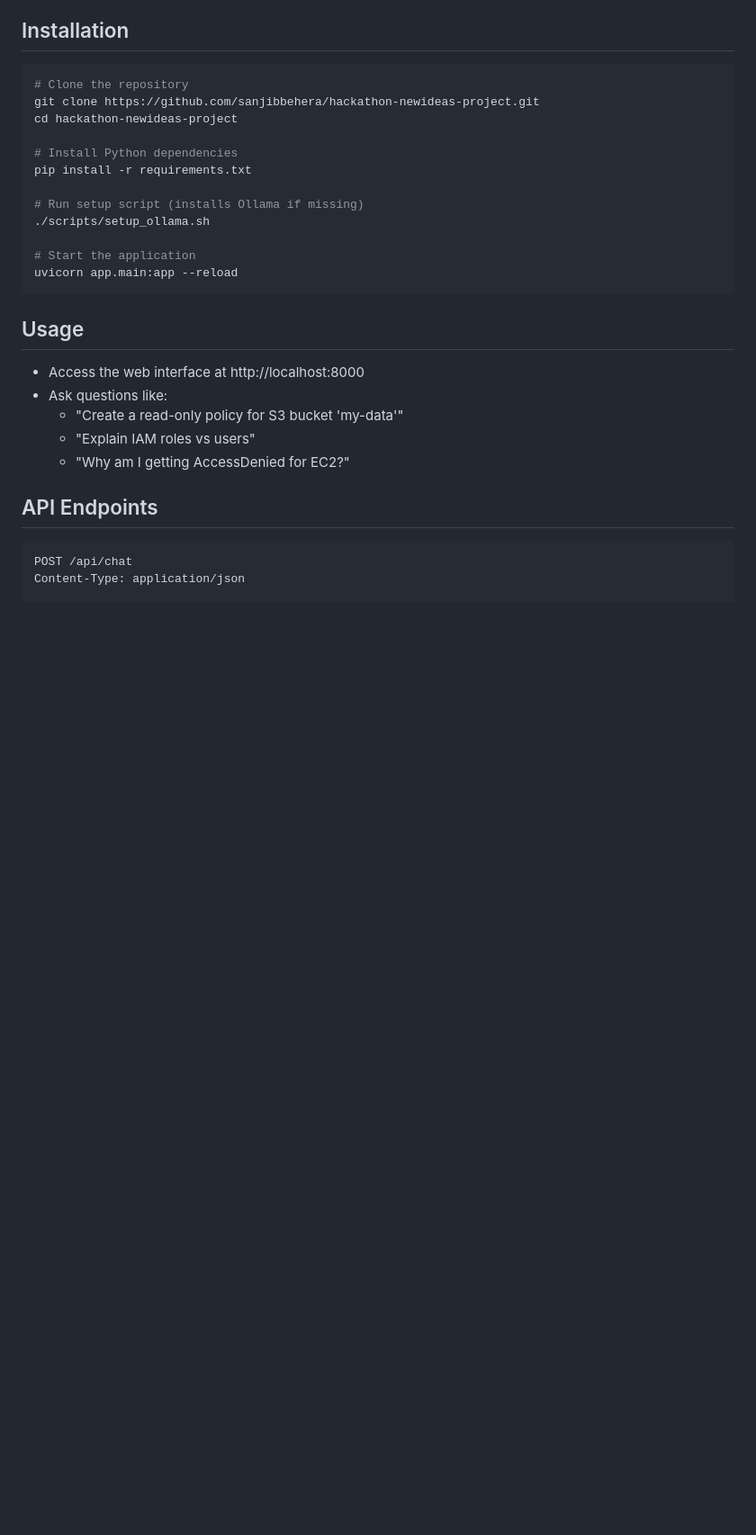
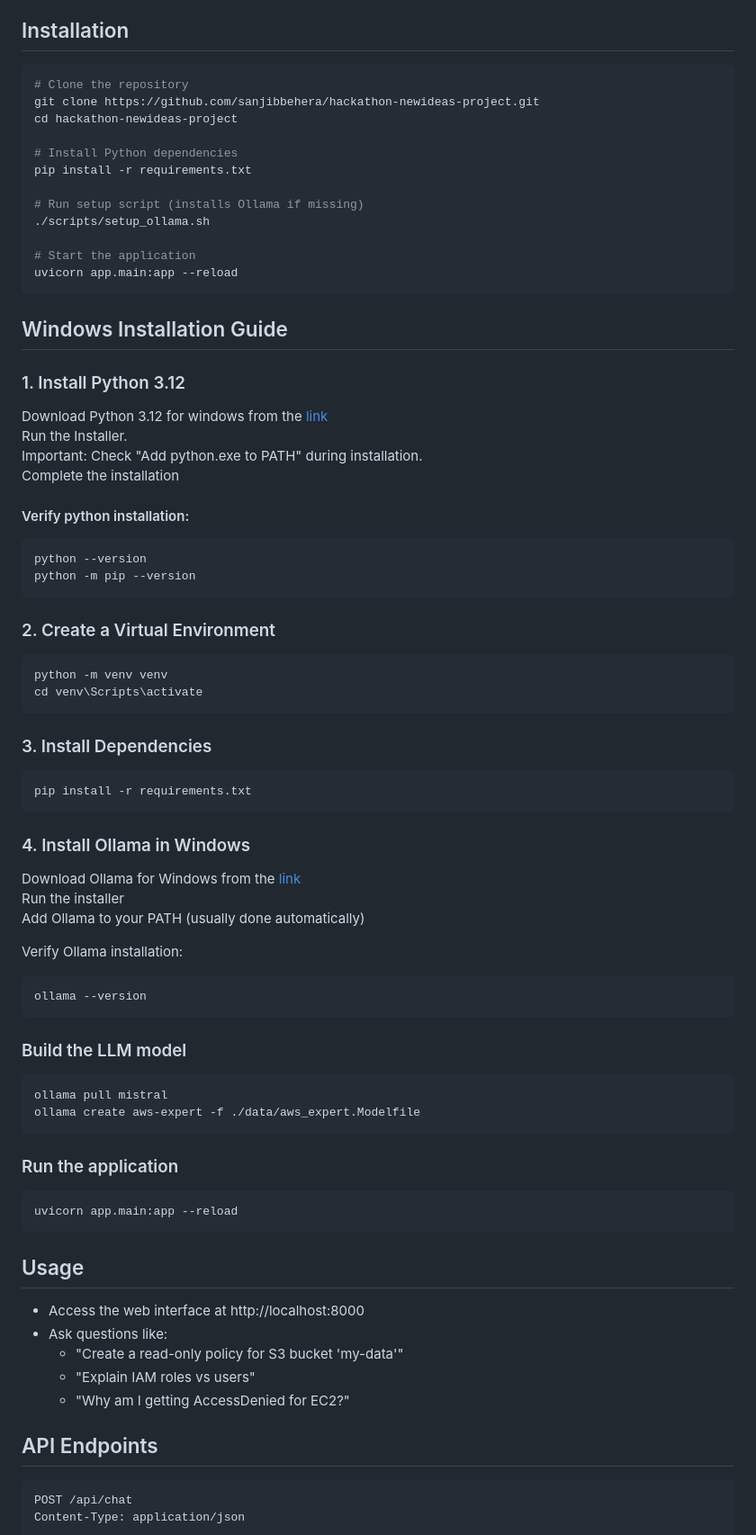
Before and after one commit to sanjibbehera/hackathon-newideas-project, a Markdown page: README.md, the part around one of its changes. Shown at 90% size. Rendered like a GitHub page; blank space fills up the shorter version.

````diff
--- a/README.md
+++ b/README.md
@@ -38,6 +38,55 @@ pip install -r requirements.txt
 ./scripts/setup_ollama.sh
 
 # Start the application
+uvicorn app.main:app --reload
+```
+
+## Windows Installation Guide
+### 1. Install Python 3.12
+
+Download Python 3.12 for windows from the [link](https://www.python.org/downloads/release/python-31210/)
+Run the Installer.
+Important: Check "Add python.exe to PATH" during installation.
+Complete the installation
+
+#### Verify python installation:
+```bash
+python --version
+python -m pip --version
+```
+
+### 2. Create a Virtual Environment
+```bash
+python -m venv venv
+cd venv\Scripts\activate
+```
+
+### 3. Install Dependencies
+```bash
+pip install -r requirements.txt
+```
+
+### 4. Install Ollama in Windows
+
+Download Ollama for Windows from the [link](https://ollama.com/download/windows)
+Run the installer
+Add Ollama to your PATH (usually done automatically)
+
+Verify Ollama installation:
+```bash
+ollama --version
+```
+
+### Build the LLM model
+
+```bash
+ollama pull mistral
+ollama create aws-expert -f ./data/aws_expert.Modelfile
+```
+
+### Run the application
+
+```bash
 uvicorn app.main:app --reload
 ```
 
````
Also changed, not shown: other parts of README.md (+0 -7 lines), images/chatbot_frontend_screenshot.png, 4 other files.
